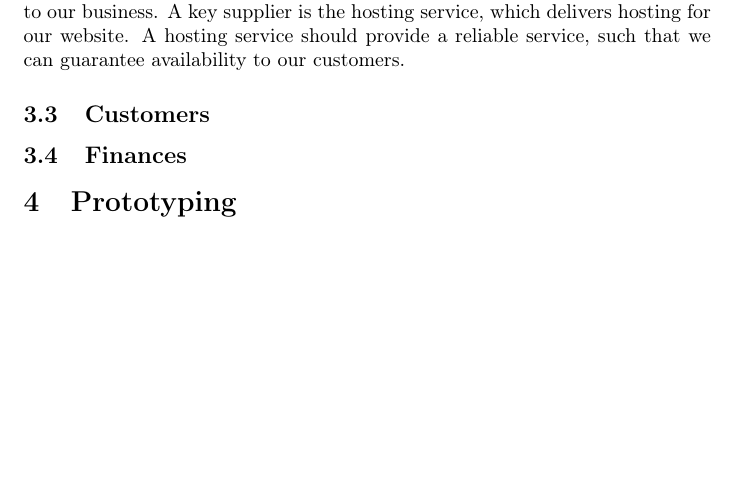
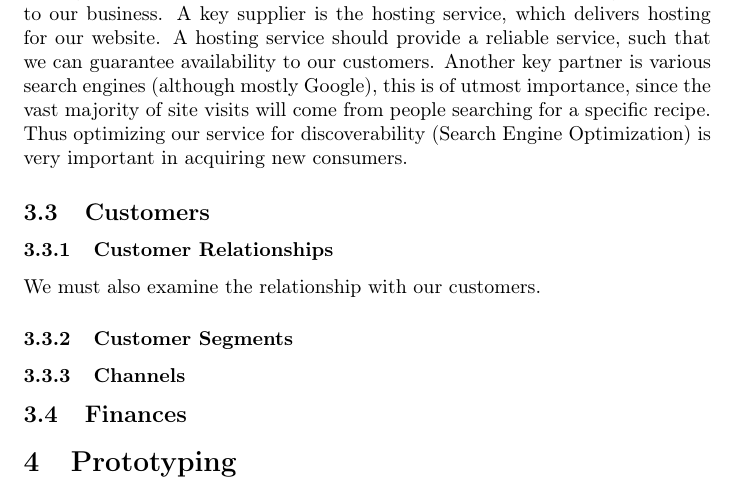
Before and after one commit to henrikschwarz/DM565-reciprice, a LaTeX document (report/report.tex): part of page 5 of 5, cut so that both start at the same text, the shorter picture padded with empty space. Compiled offline with pdfLaTeX.

Commit message:
report additions

```diff
--- a/report/report.tex
+++ b/report/report.tex
@@ -118,13 +118,20 @@ recipes.
 \subsubsection{Key Partners}
 A key partner is Salling, which provides pricing data from their open API. This pricing
 data is hard to source from other places, thus they are an integral partner to our
-business.
-A key supplier
+business. A key supplier
 is the hosting service, which delivers hosting for our website. A hosting service should
 provide a reliable service, such that we can guarantee availability to our customers.
-
+Another key partner is various search engines (although mostly Google), this is of utmost
+importance, since the vast majority of site visits will come from people searching for a
+specific recipe. Thus optimizing our service for discoverability (Search Engine
+Optimization) is very important in acquiring new consumers.
 
 \subsection{Customers}
+\subsubsection{Customer Relationships}
+We must also examine the relationship with our customers.
+
+\subsubsection{Customer Segments}
+\subsubsection{Channels}
 
 \subsection{Finances}
 \section{Prototyping}
```
Also changed, not shown: prototype/file.txt (added, +3 -0 lines), report/report.pdf.
